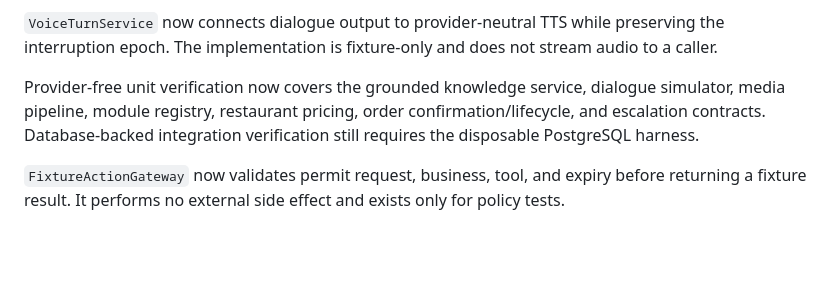
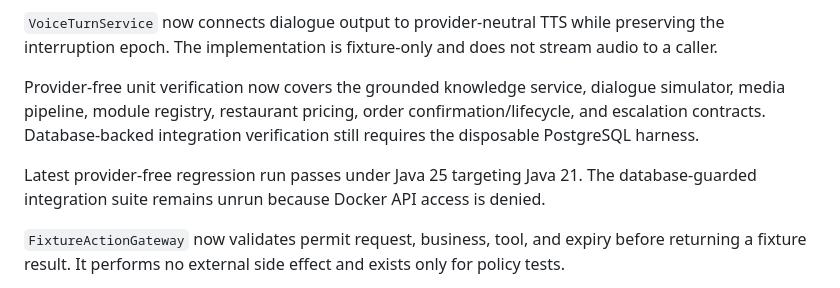
Before and after one commit to saikumar040060/restaurant-voice-platform, a Markdown page: docs/PROJECT_STATUS.md, the part around the change. Drawn GitHub-style; blank space fills up the shorter version.

Commit message:
docs: record provider-free regression baseline

```diff
--- a/docs/PROJECT_STATUS.md
+++ b/docs/PROJECT_STATUS.md
@@ -176,6 +176,8 @@ The dialogue slice adds a provider-neutral `DialoguePort` and deterministic fixt
 
 Provider-free unit verification now covers the grounded knowledge service, dialogue simulator, media pipeline, module registry, restaurant pricing, order confirmation/lifecycle, and escalation contracts. Database-backed integration verification still requires the disposable PostgreSQL harness.
 
+Latest provider-free regression run passes under Java 25 targeting Java 21. The database-guarded integration suite remains unrun because Docker API access is denied.
+
 `FixtureActionGateway` now validates permit request, business, tool, and expiry before returning a fixture result. It performs no external side effect and exists only for policy tests.
 
 Provider-neutral `SpeechToTextPort` and `TextToSpeechPort` contracts now support bounded streaming transcripts, epoch-aware synthesis, and deterministic local fixtures. No speech SDK, credential, network call, or recording was added.
```
